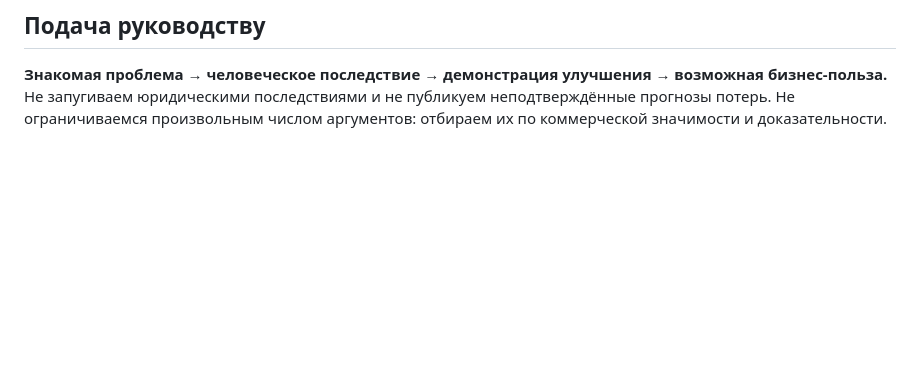
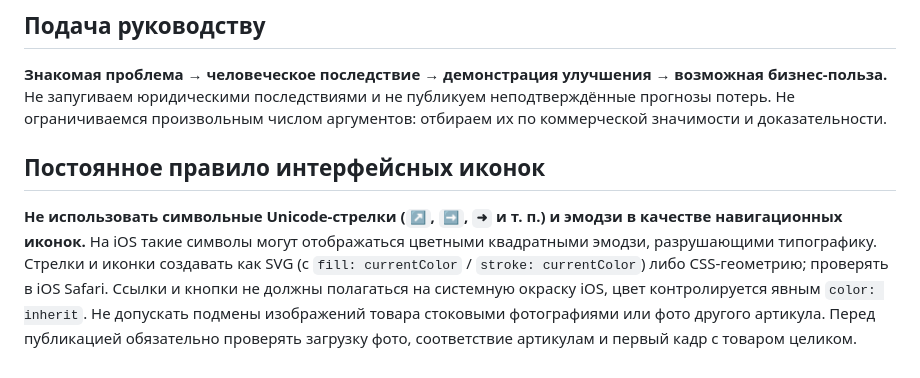
Before and after one commit to gkkm8bm7rn-eng/Test, a Markdown page: PROJECT_BRIEF.md, the part around the change. GitHub-like rendering; blank space fills up the shorter version.

Commit message:
fix: remove iOS emoji arrow glyphs and record icon guidelines

```diff
--- a/PROJECT_BRIEF.md
+++ b/PROJECT_BRIEF.md
@@ -60,3 +60,7 @@
 ## Подача руководству
 
 **Знакомая проблема → человеческое последствие → демонстрация улучшения → возможная бизнес-польза.** Не запугиваем юридическими последствиями и не публикуем неподтверждённые прогнозы потерь. Не ограничиваемся произвольным числом аргументов: отбираем их по коммерческой значимости и доказательности.
+
+## Постоянное правило интерфейсных иконок
+
+**Не использовать символьные Unicode-стрелки (`↗`, `➡`, `➜` и т. п.) и эмодзи в качестве навигационных иконок.** На iOS такие символы могут отображаться цветными квадратными эмодзи, разрушающими типографику. Стрелки и иконки создавать как SVG (с `fill: currentColor` / `stroke: currentColor`) либо CSS-геометрию; проверять в iOS Safari. Ссылки и кнопки не должны полагаться на системную окраску iOS, цвет контролируется явным `color: inherit`. Не допускать подмены изображений товара стоковыми фотографиями или фото другого артикула. Перед публикацией обязательно проверять загрузку фото, соответствие артикулам и первый кадр с товаром целиком.
```
